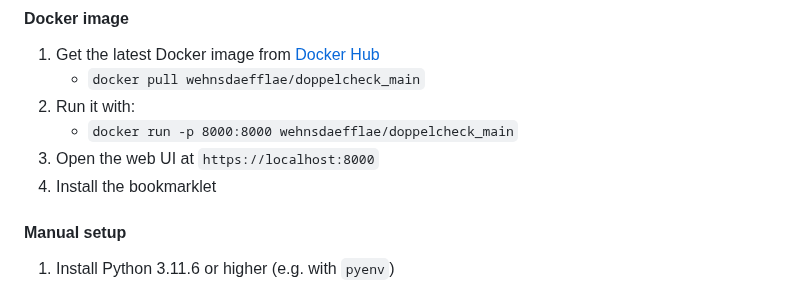
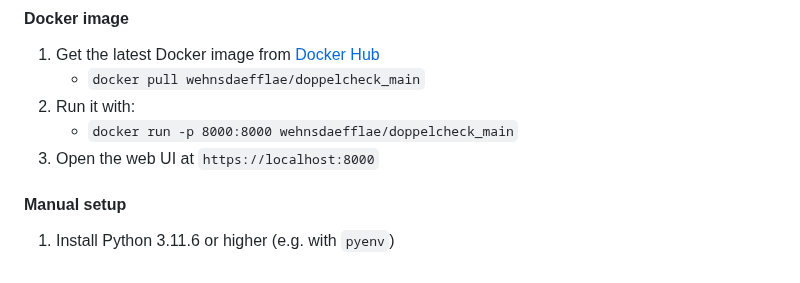
Before and after one commit to Doppelcheck/main, a Markdown page: README.md, the part around one of its changes. Rendered like a GitHub page.

```diff
--- a/README.md
+++ b/README.md
@@ -51,7 +51,6 @@ For enhanced data security or accessibility, users have the option to set up the
 2. Run it with:
     - `docker run -p 8000:8000 wehnsdaefflae/doppelcheck_main`
 3. Open the web UI at `https://localhost:8000`
-4. Install the bookmarklet
 
 #### Manual setup
    1. Install Python 3.11.6 or higher (e.g. with `pyenv`)
```
Also changed, not shown: other parts of README.md (+48 -3 lines).
